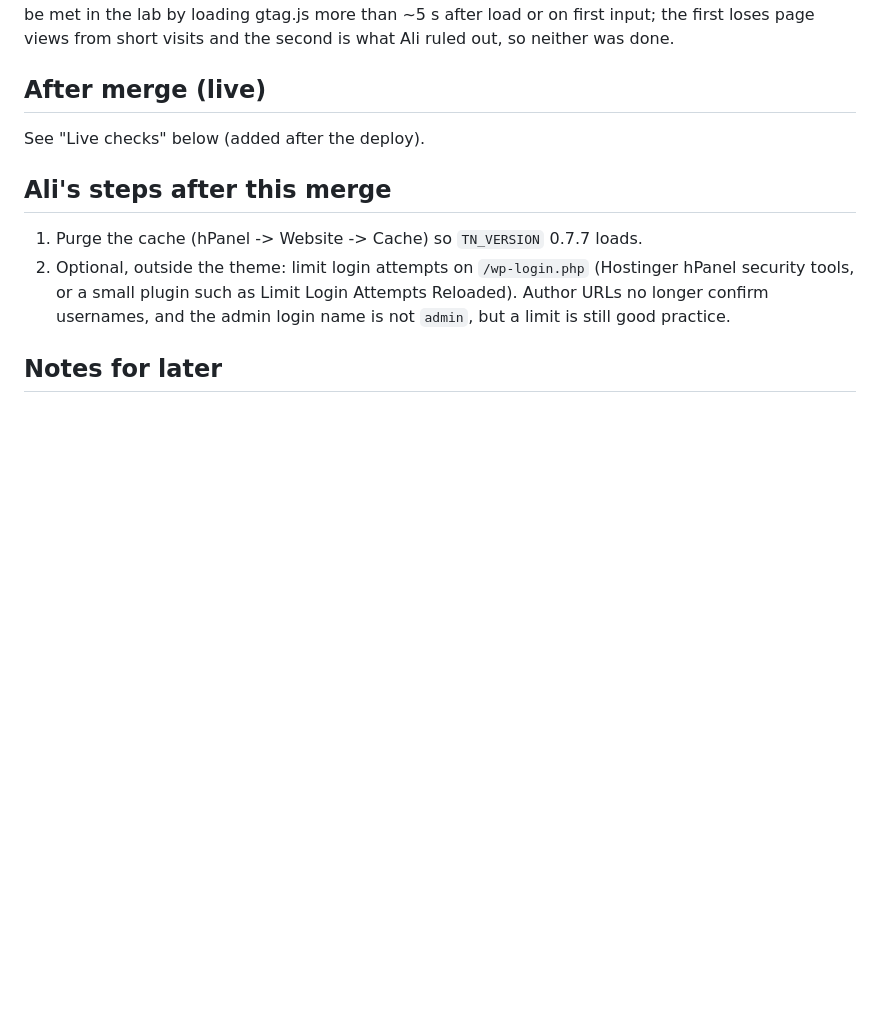
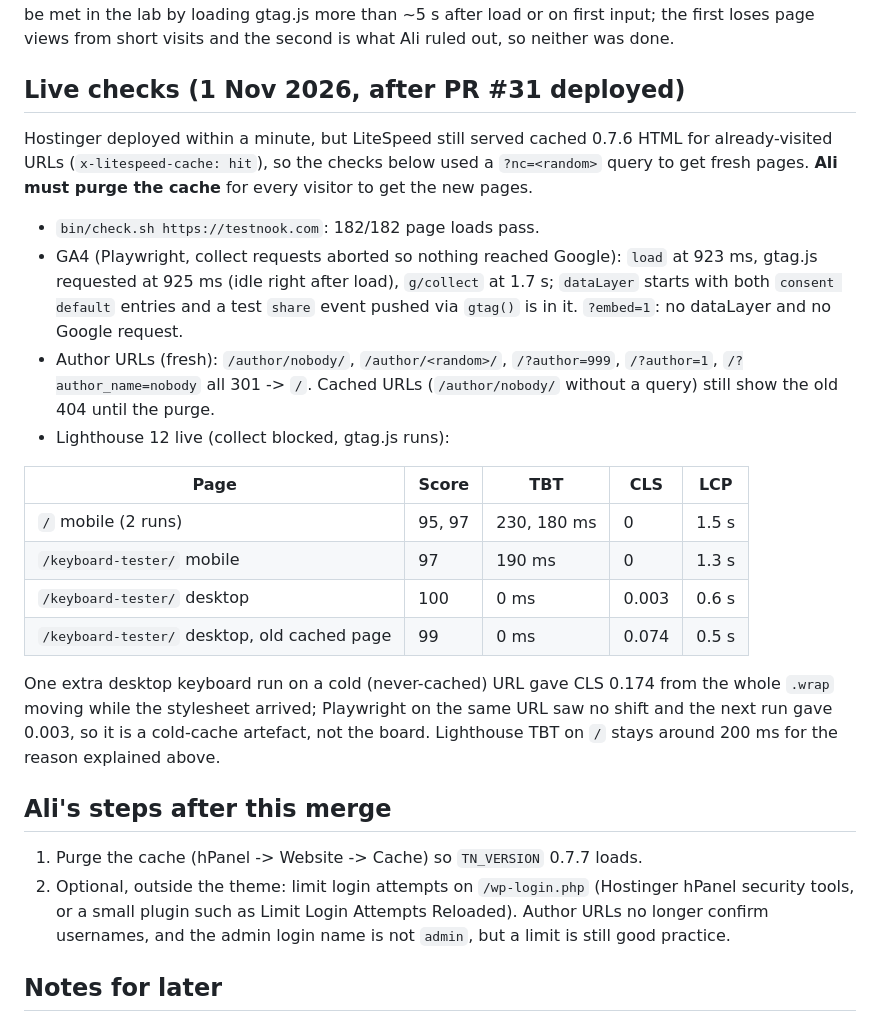
Before and after one commit to 6977980-hash/testnook, a Markdown page: docs/handoff/phase-28.md, the part around the change. Drawn GitHub-style; blank space fills up the shorter version.

Commit message:
Phase 28 handoff: live check results (#32)
Claude-Session: https://claude.ai/code/session_0123P2T4una4FyJFPySA5uDA

Co-authored-by: Claude <noreply@anthropic.com>

```diff
--- a/docs/handoff/phase-28.md
+++ b/docs/handoff/phase-28.md
@@ -32,9 +32,26 @@ with `production` (GA requests aborted in Playwright, nothing sent to Google).
 
 **Lighthouse TBT does not drop with idle loading, and that is expected.** Lighthouse keeps recording until the CPU has been quiet for 5 s, so gtag.js's ~300 ms of script (3 long tasks, 70-155 ms) still lands inside its TBT window, now just after `load` instead of before it. The real gain is for visitors: gtag.js no longer downloads alongside the page's own files and no longer runs while the page is still loading or during the first input. The audit's goal "mobile TBT < 100 ms, Performance >= 98" can only be met in the lab by loading gtag.js more than ~5 s after load or on first input; the first loses page views from short visits and the second is what Ali ruled out, so neither was done.
 
-## After merge (live)
+## Live checks (1 Nov 2026, after PR #31 deployed)
 
-See "Live checks" below (added after the deploy).
+Hostinger deployed within a minute, but LiteSpeed still served cached 0.7.6
+HTML for already-visited URLs (`x-litespeed-cache: hit`), so the checks below
+used a `?nc=<random>` query to get fresh pages. **Ali must purge the cache**
+for every visitor to get the new pages.
+
+- `bin/check.sh https://testnook.com`: 182/182 page loads pass.
+- GA4 (Playwright, collect requests aborted so nothing reached Google): `load` at 923 ms, gtag.js requested at 925 ms (idle right after load), `g/collect` at 1.7 s; `dataLayer` starts with both `consent default` entries and a test `share` event pushed via `gtag()` is in it. `?embed=1`: no dataLayer and no Google request.
+- Author URLs (fresh): `/author/nobody/`, `/author/<random>/`, `/?author=999`, `/?author=1`, `/?author_name=nobody` all 301 -> `/`. Cached URLs (`/author/nobody/` without a query) still show the old 404 until the purge.
+- Lighthouse 12 live (collect blocked, gtag.js runs):
+
+| Page | Score | TBT | CLS | LCP |
+|---|---|---|---|---|
+| `/` mobile (2 runs) | 95, 97 | 230, 180 ms | 0 | 1.5 s |
+| `/keyboard-tester/` mobile | 97 | 190 ms | 0 | 1.3 s |
+| `/keyboard-tester/` desktop | 100 | 0 ms | 0.003 | 0.6 s |
+| `/keyboard-tester/` desktop, old cached page | 99 | 0 ms | 0.074 | 0.5 s |
+
+One extra desktop keyboard run on a cold (never-cached) URL gave CLS 0.174 from the whole `.wrap` moving while the stylesheet arrived; Playwright on the same URL saw no shift and the next run gave 0.003, so it is a cold-cache artefact, not the board. Lighthouse TBT on `/` stays around 200 ms for the reason explained above.
 
 ## Ali's steps after this merge
 
```
